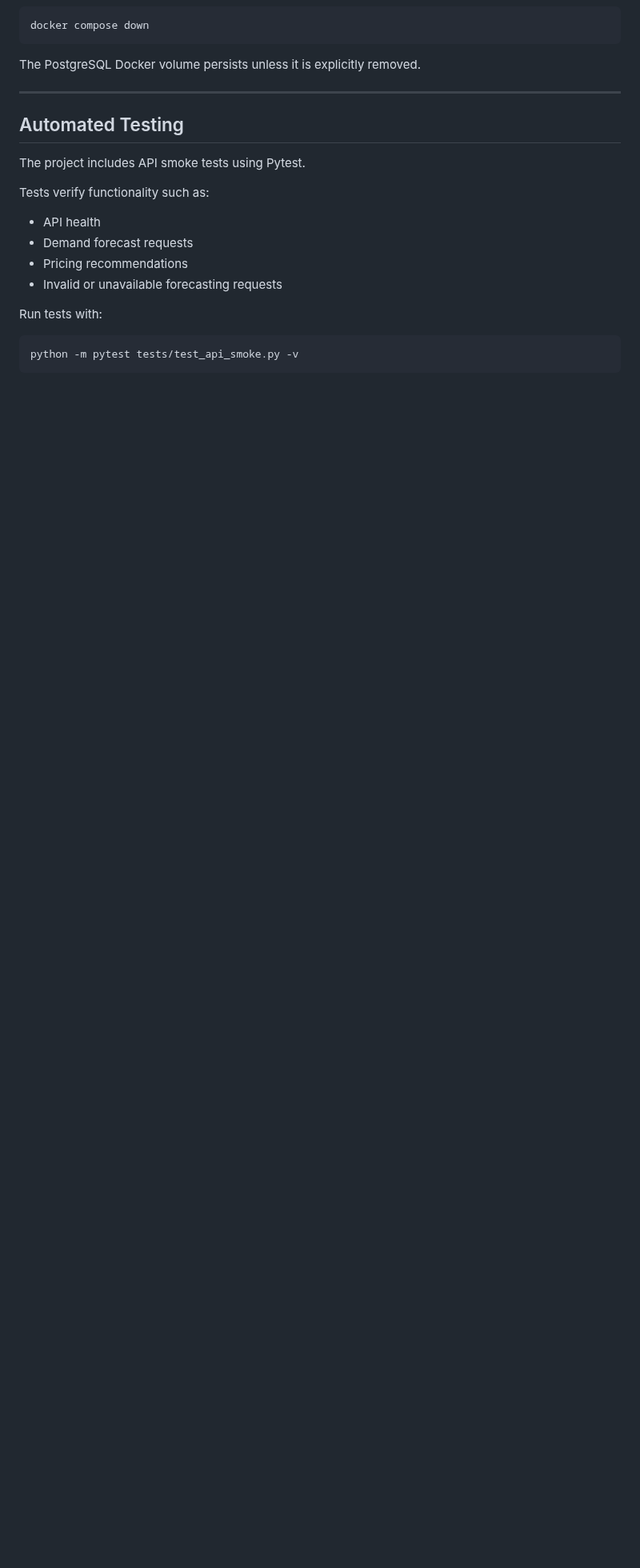
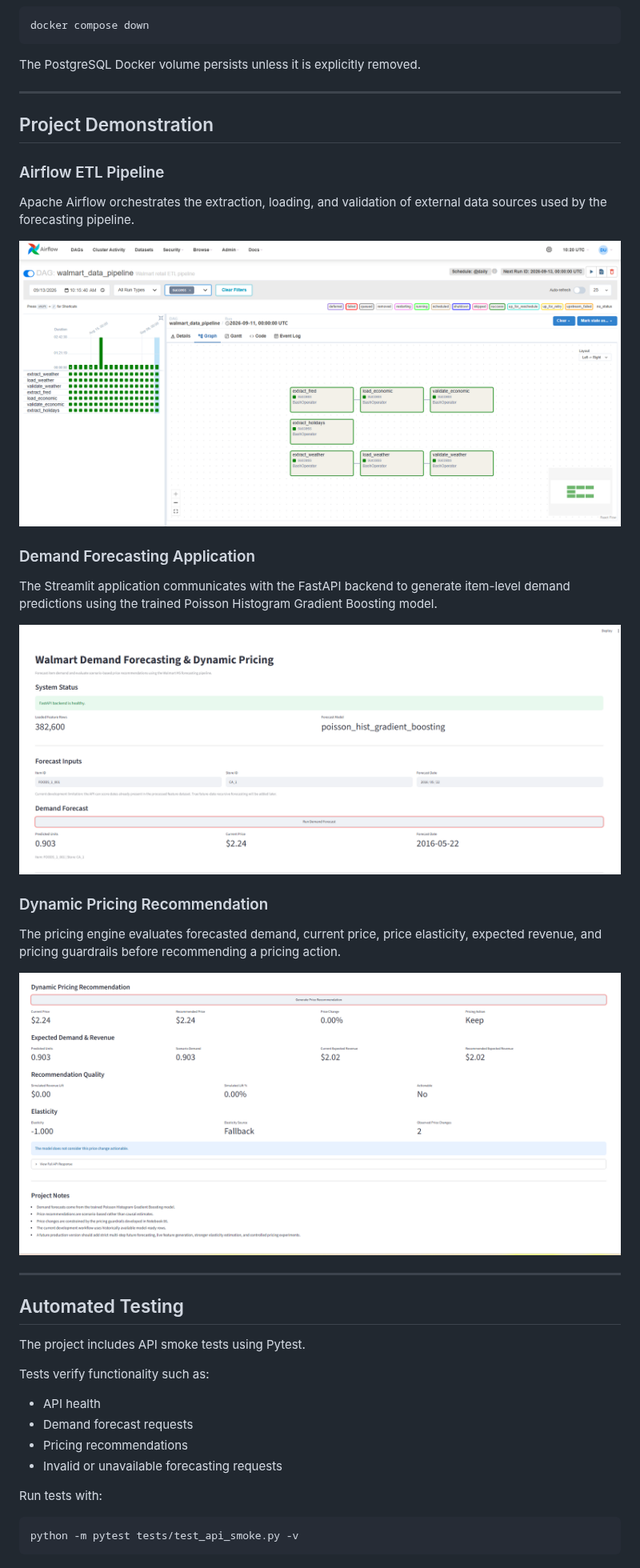
Before and after one commit to dennyhoang8/walmart-enterprise-demand-forecasting, a Markdown page: README.md, the part around one of its changes. Shown at 80% size. GitHub-like rendering; pictures changed too: docs/images/airflow_pipeline.png (added), docs/images/streamlit_forecast.png (added), docs/images/streamlit_pricing.png (added); blank space fills up the shorter version.

Commit message:
add project demonstration screenshots

````diff
--- a/README.md
+++ b/README.md
@@ -580,6 +591,28 @@ docker compose down
 ```
 
 The PostgreSQL Docker volume persists unless it is explicitly removed.
+
+---
+
+## Project Demonstration
+
+### Airflow ETL Pipeline
+
+Apache Airflow orchestrates the extraction, loading, and validation of external data sources used by the forecasting pipeline.
+
+![Airflow ETL Pipeline](docs/images/airflow_pipeline.png)
+
+### Demand Forecasting Application
+
+The Streamlit application communicates with the FastAPI backend to generate item-level demand predictions using the trained Poisson Histogram Gradient Boosting model.
+
+![Demand Forecast](docs/images/streamlit_forecast.png)
+
+### Dynamic Pricing Recommendation
+
+The pricing engine evaluates forecasted demand, current price, price elasticity, expected revenue, and pricing guardrails before recommending a pricing action.
+
+![Dynamic Pricing Recommendation](docs/images/streamlit_pricing.png)
 
 ---
 
````
Also changed, not shown: other parts of README.md (+62 -37 lines).
